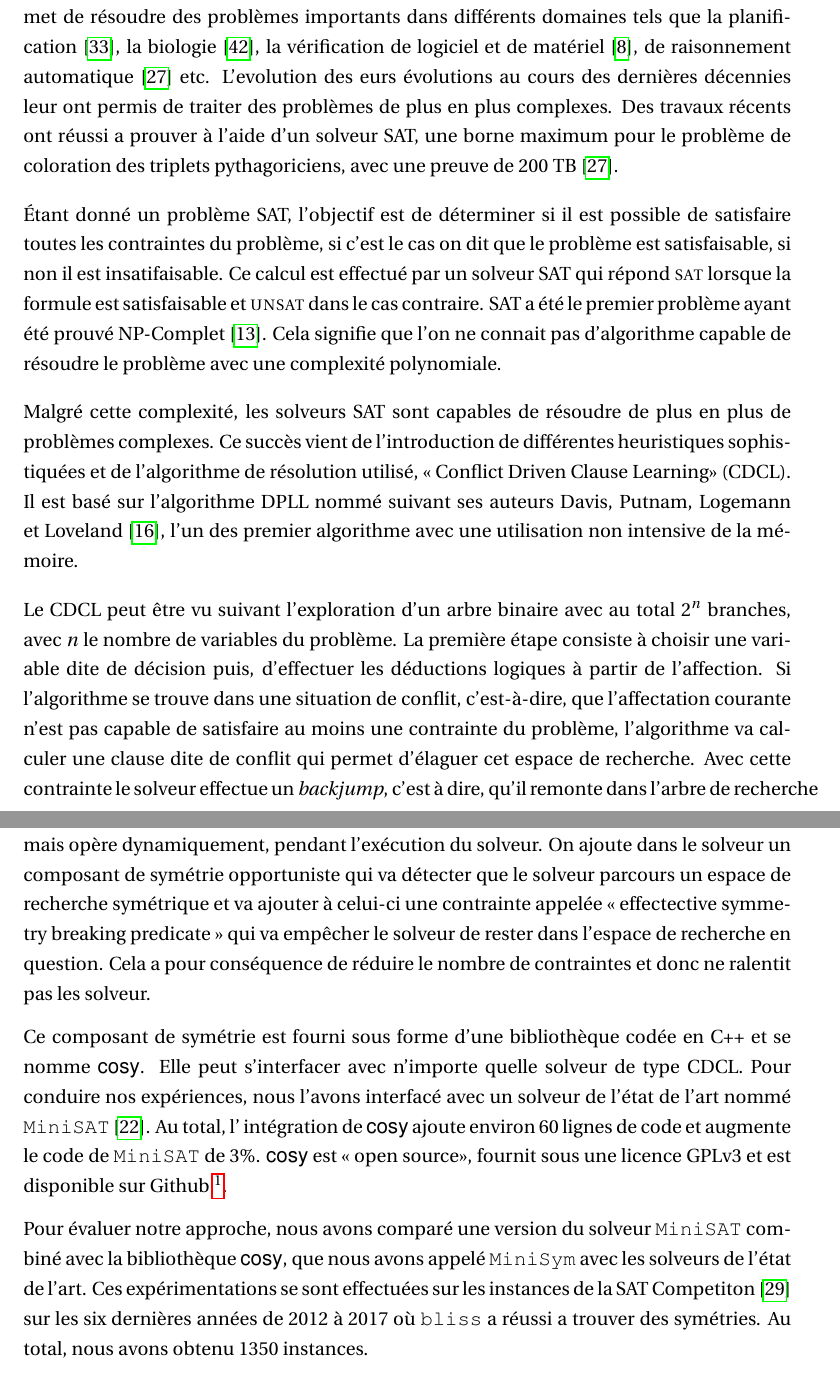
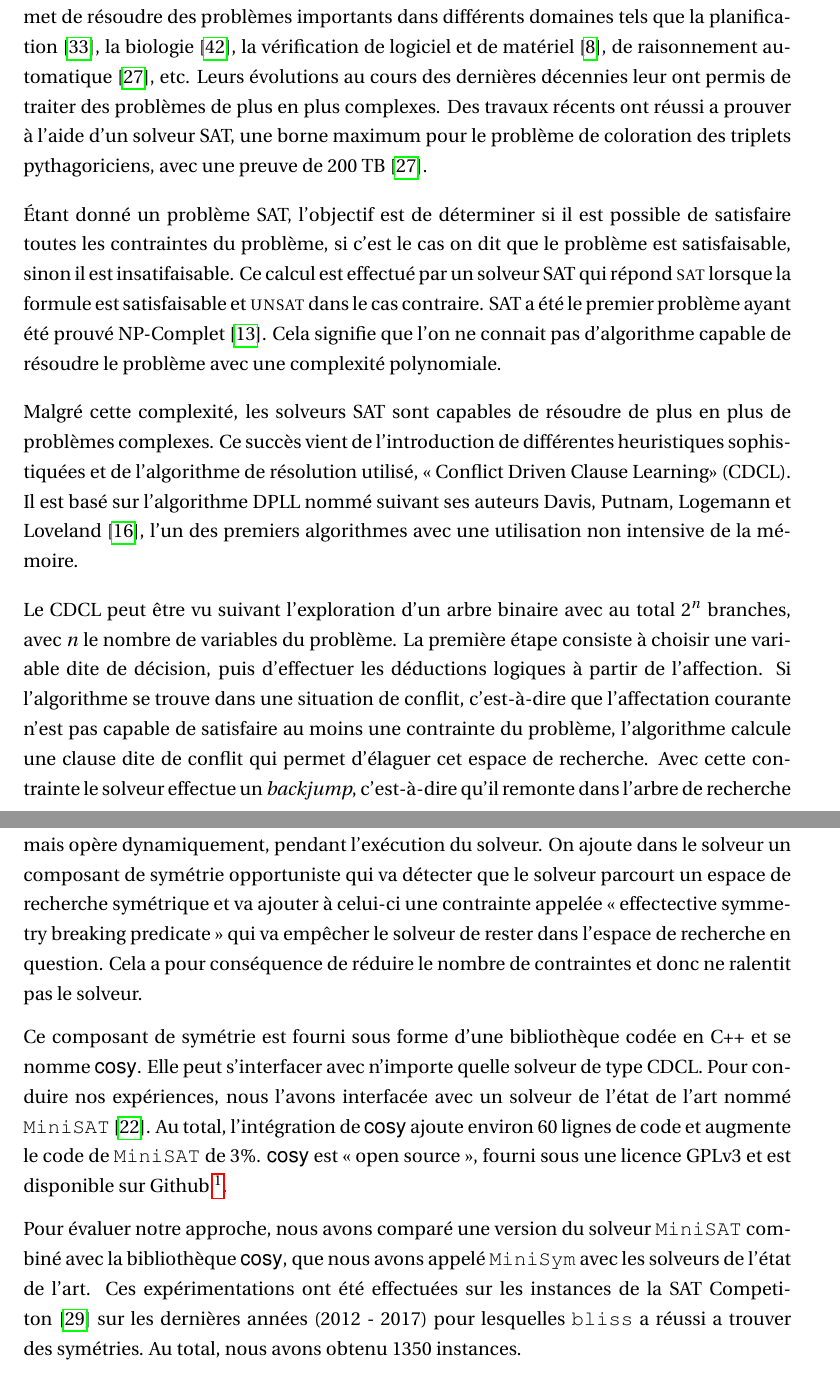
Before and after one commit to hakan-metin/thesis, a LaTeX thesis (main.tex, which reads preface.tex): two parts of pages 5 and 9 of 93, joined at a grey line, cut so that both start at the same text. The pictures show the PDF file main.pdf that the author committed with the source.

Commit message:
remarque

```diff
--- a/preface.tex
+++ b/preface.tex
@@ -34,14 +34,14 @@
 Cette thèse traite la résolution du problème de satisfaisabilité booléenne (SAT).
 SAT permet de résoudre des problèmes importants dans différents domaines tels
 que la planification~\cite{planning_92}, la biologie~\cite{biology_06}, la vérification de logiciel et de
-matériel~\cite{biere1999symbolic}, de raisonnement automatique~\cite{heule2016solving} etc.
-L'evolution des eurs évolutions au cours des dernières décennies leur ont permis de traiter des problèmes de plus en plus complexes.
+matériel~\cite{biere1999symbolic}, de raisonnement automatique~\cite{heule2016solving}, etc.
+Leurs évolutions au cours des dernières décennies leur ont permis de traiter des problèmes de plus en plus complexes.
 Des travaux récents ont réussi a prouver à l'aide d'un solveur SAT, une borne maximum
 pour le problème de coloration des triplets pythagoriciens, avec une preuve de 200 TB~\cite{heule2016solving}.
 
 
 Étant donné un problème SAT, l'objectif est de  déterminer si il est possible de satisfaire toutes les contraintes du
-problème, si c'est le cas on dit que le problème est satisfaisable, si non il est insatifaisable.
+problème, si c'est le cas on dit que le problème est satisfaisable, sinon il est insatifaisable.
 % satisfaisable ou non.
 %
 % c'est à dire que toutes les contraintes peuvent être satisfaites,
@@ -56,7 +56,7 @@ Malgré cette complexité, les solveurs SAT sont capables de résoudre de plus e
 Ce succès vient de l'introduction de différentes heuristiques sophistiquées et de
 l'algorithme de résolution utilisé, $\guillemotleft$ Conflict Driven Clause Learning$\guillemotright$ (CDCL).
 Il est basé sur l'algorithme DPLL nommé suivant ses auteurs Davis, Putnam, Logemann et Loveland~\cite{dpll_62},
-l'un des premier algorithme avec une utilisation non intensive de la mémoire.
+l'un des premiers algorithmes avec une utilisation non intensive de la mémoire.
 
 %
 %Cet algorithme est basé sur
@@ -69,9 +69,9 @@ l'un des premier algorithme avec une utilisation non intensive de la mémoire.
 %et Loveland (DPLL)\cite{dpll_62}.
 
 Le CDCL peut être vu suivant l'exploration d'un arbre binaire avec au total $2^n$ branches, avec $n$ le nombre de variables du problème.
-La première étape consiste à choisir une variable dite de décision puis, d'effectuer les déductions logiques à partir de l'affection.
-Si l'algorithme se trouve dans une situation de conflit, c'est-à-dire, que l'affectation courante n'est pas capable de satisfaire au moins une contrainte du problème, l'algorithme va calculer une clause dite de conflit qui permet d'élaguer
-cet espace de recherche. Avec cette contrainte le solveur effectue un \textit{backjump}, c'est à dire, qu'il remonte dans l'arbre
+La première étape consiste à choisir une variable dite de décision, puis d'effectuer les déductions logiques à partir de l'affection.
+Si l'algorithme se trouve dans une situation de conflit, c'est-à-dire que l'affectation courante n'est pas capable de satisfaire au moins une contrainte du problème, l'algorithme  calcule une clause dite de conflit qui permet d'élaguer
+cet espace de recherche. Avec cette contrainte le solveur effectue un \textit{backjump}, c'est-à-dire qu'il remonte dans l'arbre
 de recherche pour explorer une autre branche.
 %Cette clause est une information redondante par rapport au problème initial.
 Si aucun conflit n'est présent, l'algorithme choisit à nouveau une variable de décision. L'algorithme termine  soit lorsque toutes les variables sont affectées auquel cas le problème est satisfaisable, soit lorsque un conflit est apparu avec uniquement des déductions logiques auquel cas le
@@ -164,9 +164,9 @@ propose différentes contributions allant dans ce sens.
 
 
 Notre première contribution mime le comportement de la rupture de symétrie statique, mais
-opère dynamiquement, pendant l'exécution du solveur. On ajoute dans le solveur un composant de symétrie opportuniste qui va détecter que le solveur parcours un espace de recherche symétrique et va ajouter à celui-ci une contrainte appelée $\guillemotleft$ effectective symmetry breaking predicate $\guillemotright$ qui va empêcher le solveur de rester dans
+opère dynamiquement, pendant l'exécution du solveur. On ajoute dans le solveur un composant de symétrie opportuniste qui va détecter que le solveur parcourt un espace de recherche symétrique et va ajouter à celui-ci une contrainte appelée $\guillemotleft$ effectective symmetry breaking predicate $\guillemotright$ qui va empêcher le solveur de rester dans
 l'espace de recherche en question. Cela a pour conséquence de réduire le nombre de contraintes et donc
-ne ralentit pas les solveur.
+ne ralentit pas le solveur.
 
 % Cette contrainte est dite effective, car
 % à l'inverse de l'approche
@@ -175,13 +175,13 @@ ne ralentit pas les solveur.
 
 Ce composant de symétrie est fourni sous forme d'une bibliothèque codée en C++ et se nomme $\libdsb$.
 Elle peut s'interfacer avec n'importe quelle solveur de type CDCL.
-Pour conduire nos expériences, nous l'avons interfacé avec un solveur de l'état de l'art nommé $\minisat$~\cite{een2003extensible}. Au total, l' intégration de $\libdsb$ ajoute environ 60 lignes de code
+Pour conduire nos expériences, nous l'avons interfacée avec un solveur de l'état de l'art nommé $\minisat$~\cite{een2003extensible}. Au total, l'intégration de $\libdsb$ ajoute environ 60 lignes de code
 et augmente le code de $\minisat$ de 3\%.
-$\libdsb$ est $\guillemotleft$ open source$\guillemotright$, fournit sous une licence GPLv3 et est disponible sur Github \footnote{\url{https://github.com/lip6/cosy}}.
+$\libdsb$ est $\guillemotleft$ open source $\guillemotright$, fourni sous une licence GPLv3 et est disponible sur Github \footnote{\url{https://github.com/lip6/cosy}}.
 
 
 Pour évaluer notre approche, nous avons comparé une version du solveur $\minisat$ combiné avec la bibliothèque $\libdsb$, que nous avons appelé $\cdclsym$ avec les solveurs de l'état de l'art.
-Ces expérimentations se sont effectuées sur les instances de la SAT Competiton~\cite{jarvisalo2012international} sur les six dernières années de 2012 à 2017 où $\bliss$ a réussi a trouver des symétries. Au total, nous avons obtenu 1350 instances.
+Ces expérimentations ont été effectuées sur les instances de la SAT Competiton~\cite{jarvisalo2012international} sur les dernières années (2012 - 2017) pour lesquelles $\bliss$ a réussi a trouver des symétries. Au total, nous avons obtenu 1350 instances.
 
 La figure~\ref{fig:frcactus} nous montre les résultats obtenus sous forme d'un cactus plot,
 dans lequel l'axe des abscisses nous montre le nombre d'instances réussies par chacun des solveurs et l'axe des ordonnées nous montre le temps de calcul des solveurs.
```
Also changed, not shown: title.tex (+2 -2 lines), defense/main.pdf, main.pdf, preface.tex (36 more changed lines), 1 other file.
